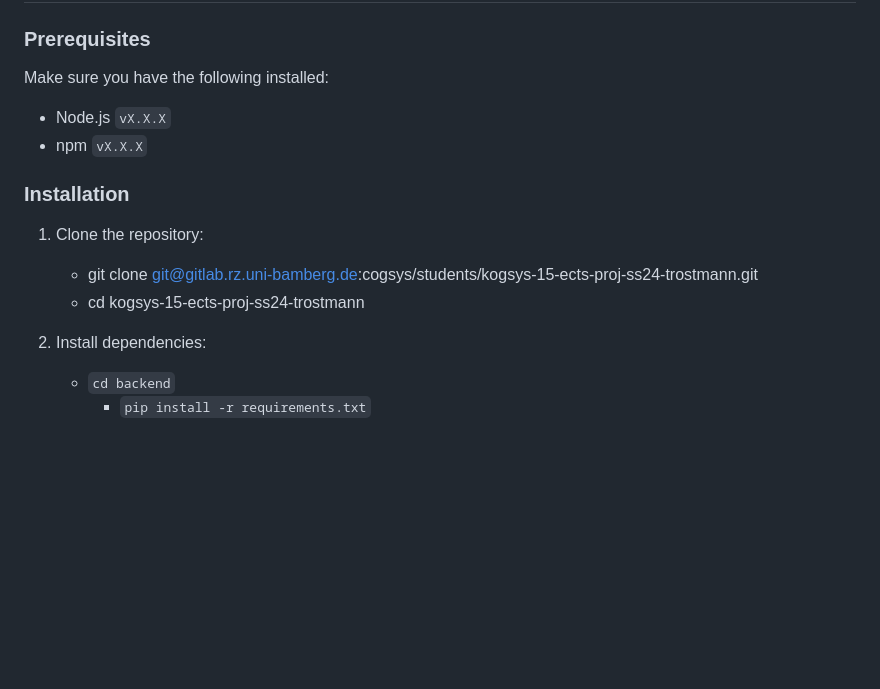
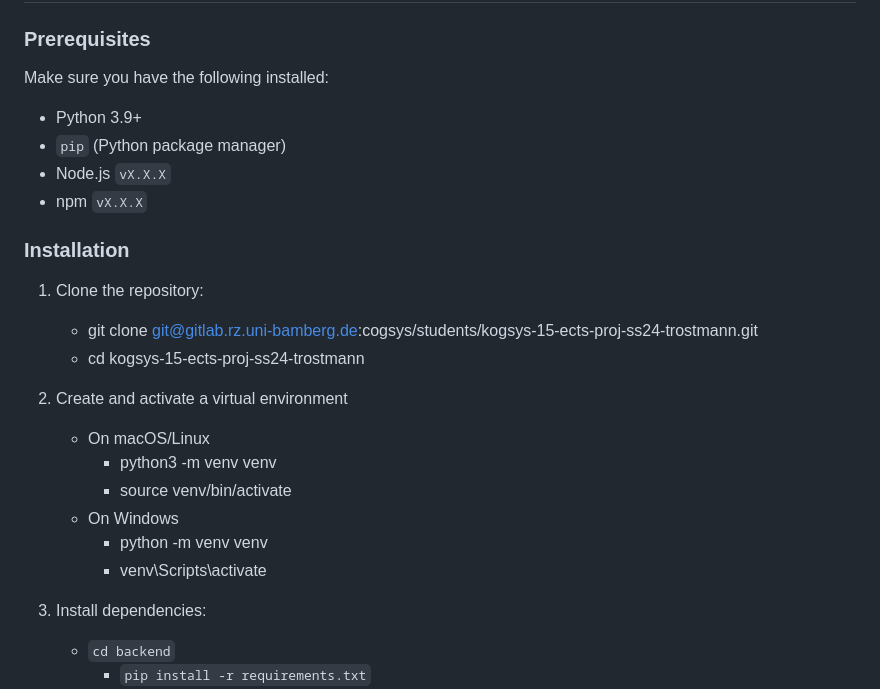
Before and after one commit to TimTrst/LLM-Code-Understanding, a Markdown page: README.md, the part around the change. Drawn GitHub-style; blank space fills up the shorter version.

Commit message:
adjusted the readme again

```diff
--- a/README.md
+++ b/README.md
@@ -36,6 +36,8 @@ This web application is designed to help novice programmers understand and pract
 
 Make sure you have the following installed:
 
+- Python 3.9+
+- `pip` (Python package manager)
 - Node.js `vX.X.X`
 - npm `vX.X.X`
 
@@ -44,6 +46,14 @@ Make sure you have the following installed:
 1. Clone the repository:
    - git clone git@gitlab.rz.uni-bamberg.de:cogsys/students/kogsys-15-ects-proj-ss24-trostmann.git
    - cd kogsys-15-ects-proj-ss24-trostmann
+
+2. Create and activate a virtual environment
+    - On macOS/Linux
+        - python3 -m venv venv
+        - source venv/bin/activate
+    - On Windows
+        - python -m venv venv
+        - venv\Scripts\activate
 
 2. Install dependencies:
     - `cd backend`
```
